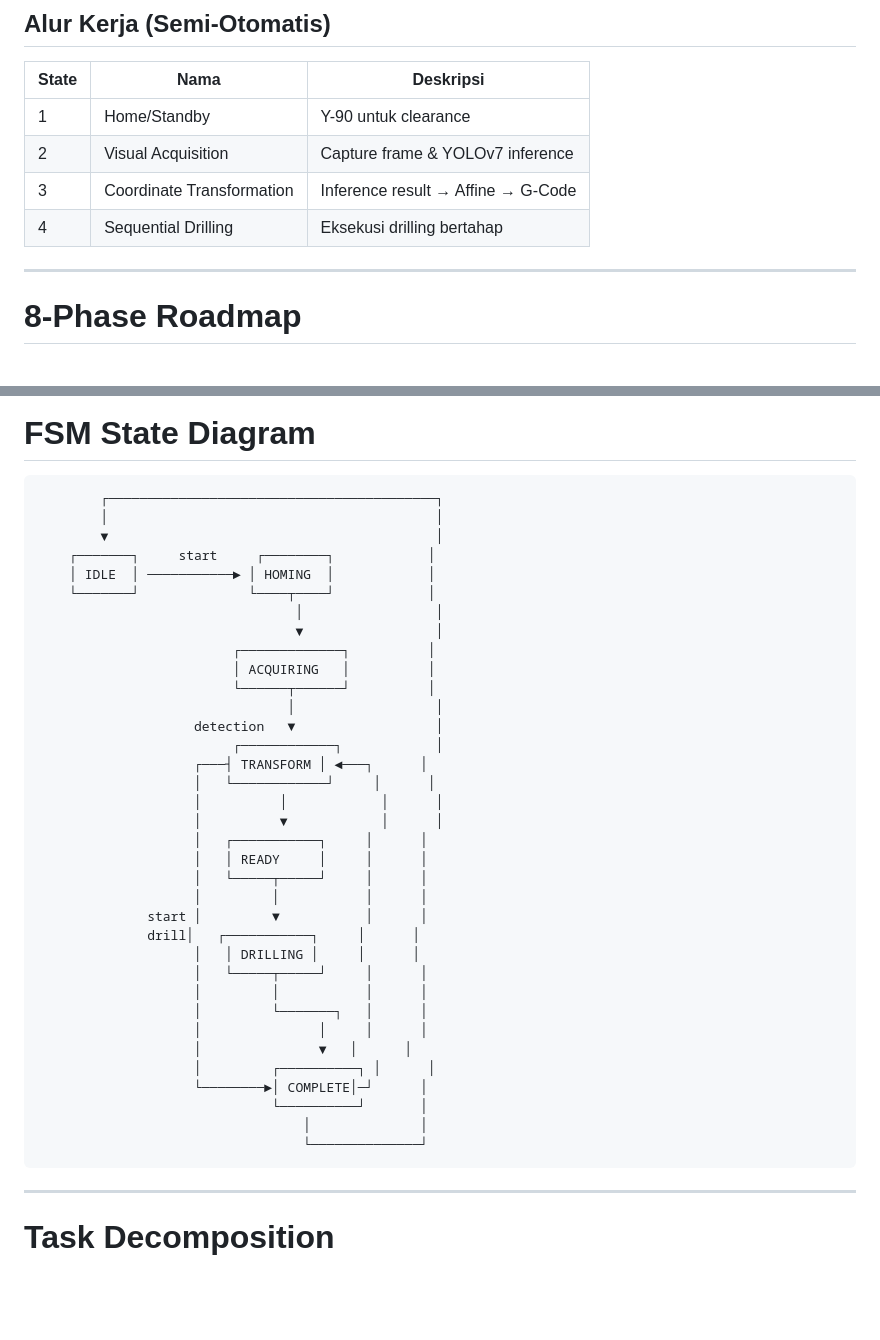
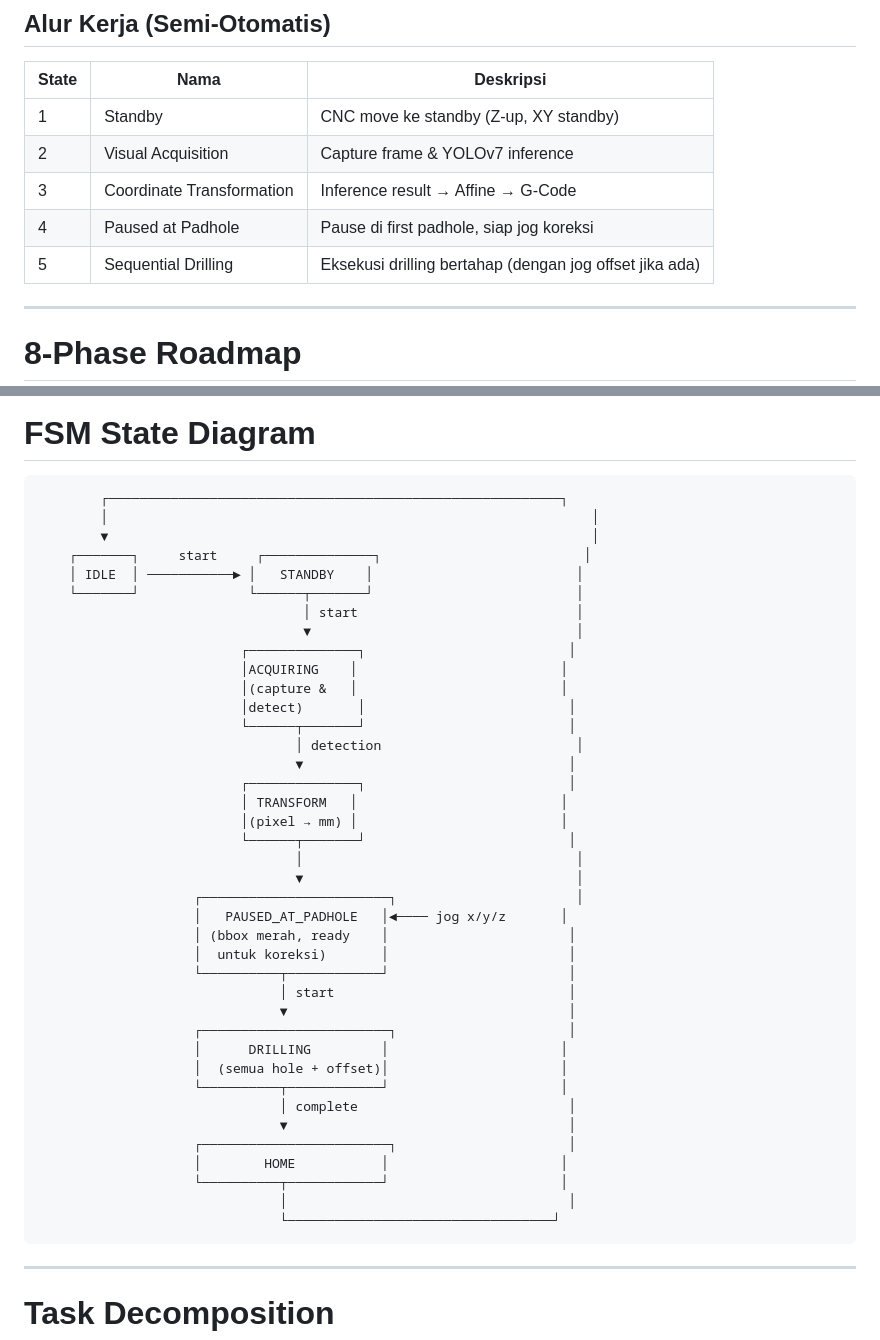
Before and after one commit to sihareen/auto-cnc, a Markdown page: docs/PLAN.md, 2 parts joined by grey strips. Rendered like a GitHub page; blank space fills up the shorter version.

````diff
--- a/docs/PLAN.md
+++ b/docs/PLAN.md
@@ -52,10 +52,11 @@ Sistem otomatisasi CNC Drill berbasis YOLOv7 untuk deteksi dan pengeboran pad ho
 
 | State | Nama | Deskripsi |
 |-------|------|-----------|
-| 1 | Home/Standby | Y-90 untuk clearance |
+| 1 | Standby | CNC move ke standby (Z-up, XY standby) |
 | 2 | Visual Acquisition | Capture frame & YOLOv7 inference |
 | 3 | Coordinate Transformation | Inference result → Affine → G-Code |
-| 4 | Sequential Drilling | Eksekusi drilling bertahap |
+| 4 | Paused at Padhole | Pause di first padhole, siap jog koreksi |
+| 5 | Sequential Drilling | Eksekusi drilling bertahap (dengan jog offset jika ada) |
 
 ---
 
@@ -280,41 +281,45 @@ Sistem otomatisasi CNC Drill berbasis YOLOv7 untuk deteksi dan pengeboran pad ho
 # FSM State Diagram
 
 ```
-        ┌──────────────────────────────────────────┐
-        │                                          │
-        ▼                                          │
-    ┌───────┐     start     ┌────────┐            │
-    │ IDLE  │ ───────────► │ HOMING  │            │
-    └───────┘              └────┬────┘            │
-                                 │                 │
-                                 ▼                 │
-                         ┌─────────────┐          │
-                         │ ACQUIRING   │          │
-                         └──────┬──────┘          │
-                                │                  │
-                    detection   ▼                  │
-                         ┌────────────┐            │
-                    ┌───┤ TRANSFORM │ ◄───┐      │
-                    │   └────────────┘     │      │
-                    │          │            │      │
-                    │          ▼            │      │
-                    │   ┌───────────┐     │      │
-                    │   │ READY     │     │      │
-                    │   └─────┬─────┘     │      │
-                    │         │           │      │
-              start │         ▼           │      │
-              drill│   ┌───────────┐     │      │
-                    │   │ DRILLING │     │      │
-                    │   └─────┬─────┘     │      │
-                    │         │           │      │
-                    │         └───────┐   │      │
-                    │               │     │      │
-                    │               ▼   │      │
-                    │         ┌──────────┐ │      │
-                    └────────►│ COMPLETE│─┘      │
-                              └──────────┘       │
-                                  │              │
-                                  └──────────────┘
+        ┌──────────────────────────────────────────────────────────┐
+        │                                                              │
+        ▼                                                              │
+    ┌───────┐     start     ┌──────────────┐                          │
+    │ IDLE  │ ───────────► │   STANDBY    │                          │
+    └───────┘              └──────┬───────┘                          │
+                                  │ start                            │
+                                  ▼                                  │
+                          ┌──────────────┐                          │
+                          │ACQUIRING    │                          │
+                          │(capture &   │                          │
+                          │detect)       │                          │
+                          └──────┬───────┘                          │
+                                 │ detection                         │
+                                 ▼                                  │
+                          ┌──────────────┐                          │
+                          │ TRANSFORM   │                          │
+                          │(pixel → mm) │                          │
+                          └──────┬───────┘                          │
+                                 │                                   │
+                                 ▼                                   │
+                    ┌────────────────────────┐                       │
+                    │   PAUSED_AT_PADHOLE   │◄──── jog x/y/z       │
+                    │ (bbox merah, ready    │                       │
+                    │  untuk koreksi)       │                       │
+                    └──────────┬────────────┘                       │
+                               │ start                              │
+                               ▼                                    │
+                    ┌────────────────────────┐                      │
+                    │      DRILLING         │                      │
+                    │  (semua hole + offset)│                      │
+                    └──────────┬────────────┘                      │
+                               │ complete                           │
+                               ▼                                    │
+                    ┌────────────────────────┐                      │
+                    │        HOME           │                      │
+                    └──────────┬────────────┘                      │
+                               │                                    │
+                               └──────────────────────────────────┘
 ```
 
 ---
````
Also changed, not shown: docs/DOKUMENTASI.md (+47 -60 lines), docs/STRUCTURE.md (+42 -23 lines).
